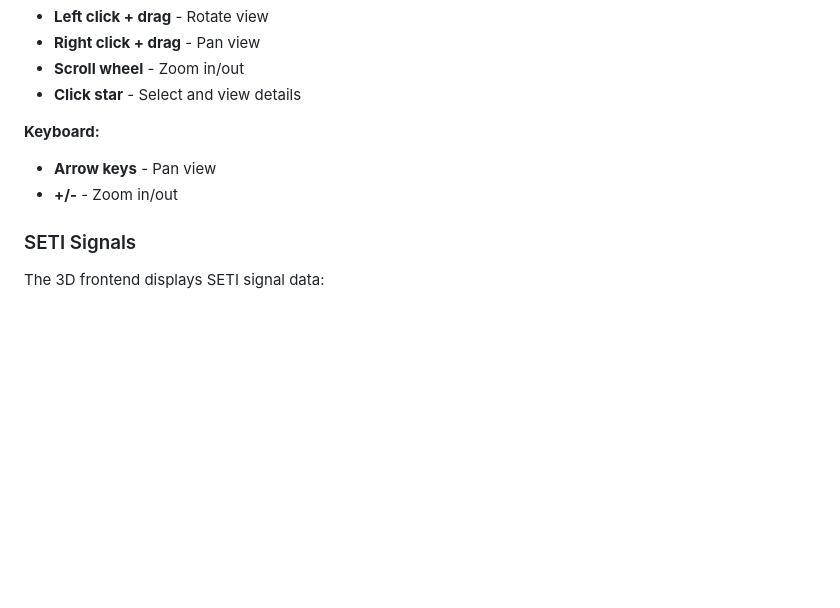
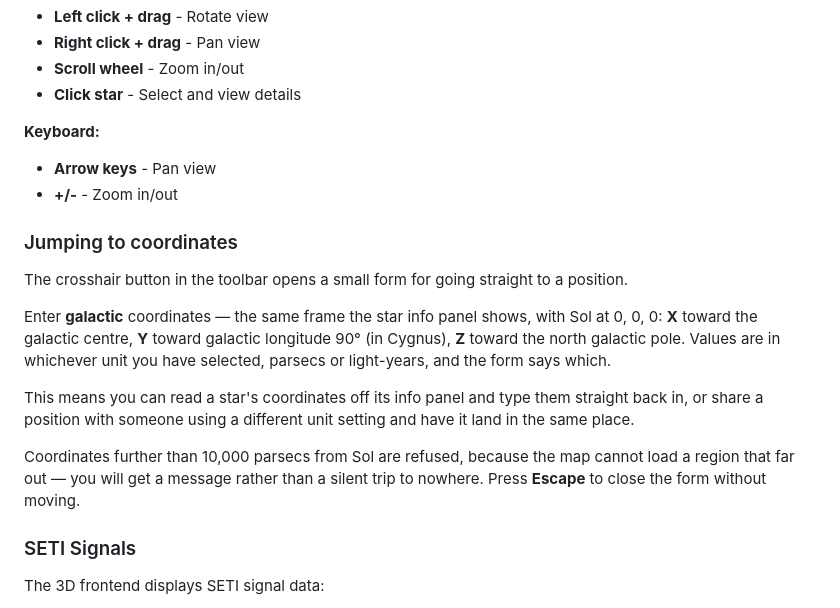
Before and after one commit to jswhitten/hygmap, a Markdown page: docs/user-guide.md, the part around the change. Drawn GitHub-style; blank space fills up the shorter version.

```diff
--- a/docs/user-guide.md
+++ b/docs/user-guide.md
@@ -38,6 +38,23 @@ The React frontend provides an interactive 3D star map built with Three.js.
 **Keyboard:**
 - **Arrow keys** - Pan view
 - **+/-** - Zoom in/out
+
+### Jumping to coordinates
+
+The crosshair button in the toolbar opens a small form for going straight to a position.
+
+Enter **galactic** coordinates — the same frame the star info panel shows, with Sol at
+0, 0, 0: **X** toward the galactic centre, **Y** toward galactic longitude 90° (in Cygnus),
+**Z** toward the north galactic pole. Values are in whichever unit you have selected, parsecs
+or light-years, and the form says which.
+
+This means you can read a star's coordinates off its info panel and type them straight back
+in, or share a position with someone using a different unit setting and have it land in the
+same place.
+
+Coordinates further than 10,000 parsecs from Sol are refused, because the map cannot load a
+region that far out — you will get a message rather than a silent trip to nowhere. Press
+**Escape** to close the form without moving.
 
 ### SETI Signals
 
```
Also changed, not shown: docs/api.md (+2 -0 lines), docs/database.md (+33 -2 lines).
